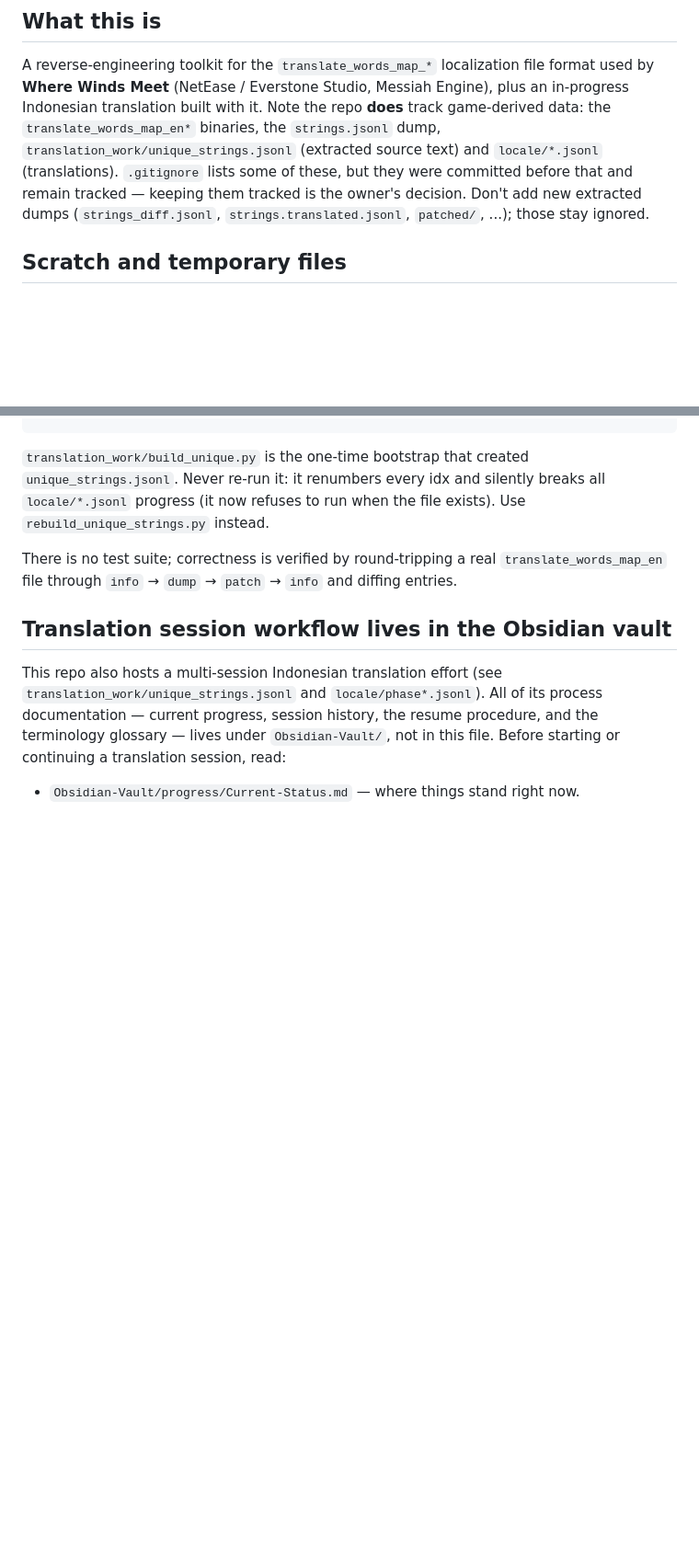
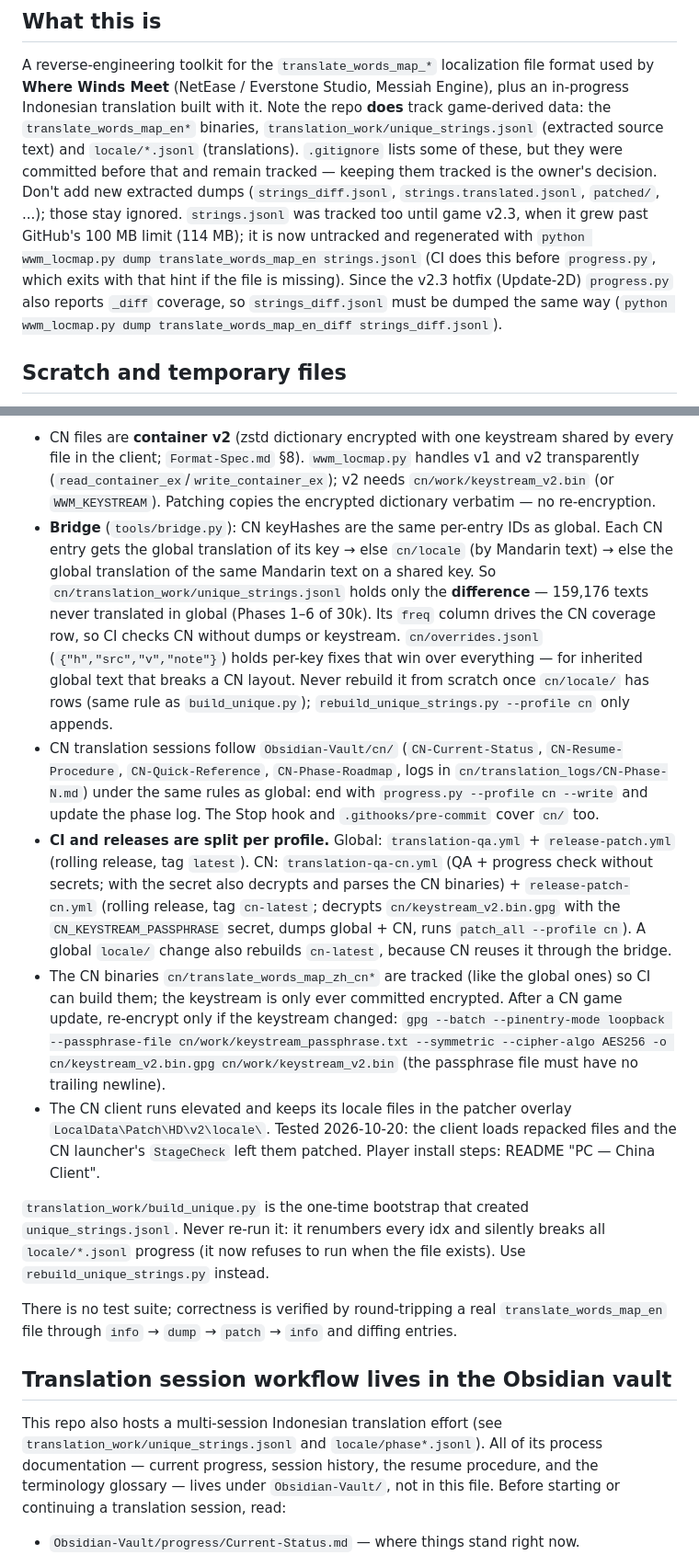
Before and after one commit to oratakashi/where-winds-meet-indonesian-patch, a Markdown page: AGENTS.md, 2 parts joined by grey strips. Shown at 92% size. GitHub-like rendering; blank space fills up the shorter version.

Commit message:
Sync AGENTS.md with CLAUDE.md (CN profile, CI split, v2.3 notes)
Co-Authored-By: Claude Opus 5.5 <noreply@anthropic.com>

```diff
--- a/AGENTS.md
+++ b/AGENTS.md
@@ -7,11 +7,16 @@ This file provides guidance to Codex (Codex.ai/code) when working with code in t
 A reverse-engineering toolkit for the `translate_words_map_*` localization file format used by
 **Where Winds Meet** (NetEase / Everstone Studio, Messiah Engine), plus an in-progress
 Indonesian translation built with it. Note the repo **does** track game-derived data: the
-`translate_words_map_en*` binaries, the `strings.jsonl` dump, `translation_work/unique_strings.jsonl`
+`translate_words_map_en*` binaries, `translation_work/unique_strings.jsonl`
 (extracted source text) and `locale/*.jsonl` (translations). `.gitignore` lists some of these, but
 they were committed before that and remain tracked — keeping them tracked is the owner's decision.
 Don't add new extracted dumps (`strings_diff.jsonl`, `strings.translated.jsonl`, `patched/`, ...);
-those stay ignored.
+those stay ignored. `strings.jsonl` was tracked too until game v2.3, when it grew past GitHub's
+100 MB limit (114 MB); it is now untracked and regenerated with
+`python wwm_locmap.py dump translate_words_map_en strings.jsonl` (CI does this before
+`progress.py`, which exits with that hint if the file is missing). Since the v2.3 hotfix
+(Update-2D) `progress.py` also reports `_diff` coverage, so `strings_diff.jsonl` must be dumped
+the same way (`python wwm_locmap.py dump translate_words_map_en_diff strings_diff.jsonl`).
 
 ## Scratch and temporary files
 
@@ -68,3 +98,34 @@ python tools/patch_all.py [--outdir patched] [--level N]
+- CN files are **container v2** (zstd dictionary encrypted with one keystream shared by every
+  file in the client; `Format-Spec.md` §8). `wwm_locmap.py` handles v1 and v2 transparently
+  (`read_container_ex`/`write_container_ex`); v2 needs `cn/work/keystream_v2.bin` (or
+  `WWM_KEYSTREAM`). Patching copies the encrypted dictionary verbatim — no re-encryption.
+- **Bridge** (`tools/bridge.py`): CN keyHashes are the same per-entry IDs as global. Each CN
+  entry gets the global translation of its key → else `cn/locale` (by Mandarin text) → else
+  the global translation of the same Mandarin text on a shared key. So
+  `cn/translation_work/unique_strings.jsonl` holds only the **difference** — 159,176 texts never
+  translated in global (Phases 1–6 of 30k). Its `freq` column drives the CN coverage row, so CI
+  checks CN without dumps or keystream. `cn/overrides.jsonl` (`{"h","src","v","note"}`) holds
+  per-key fixes that win over everything — for inherited global text that breaks a CN layout.
+  Never rebuild it from scratch once `cn/locale/` has rows
+  (same rule as `build_unique.py`); `rebuild_unique_strings.py --profile cn` only appends.
+- CN translation sessions follow `Obsidian-Vault/cn/` (`CN-Current-Status`, `CN-Resume-Procedure`,
+  `CN-Quick-Reference`, `CN-Phase-Roadmap`, logs in `cn/translation_logs/CN-Phase-N.md`) under the
+  same rules as global: end with `progress.py --profile cn --write` and update the phase log.
+  The Stop hook and `.githooks/pre-commit` cover `cn/` too.
+- **CI and releases are split per profile.** Global: `translation-qa.yml` + `release-patch.yml`
+  (rolling release, tag `latest`). CN: `translation-qa-cn.yml` (QA + progress check without
+  secrets; with the secret also decrypts and parses the CN binaries) + `release-patch-cn.yml`
+  (rolling release, tag `cn-latest`; decrypts `cn/keystream_v2.bin.gpg` with the
+  `CN_KEYSTREAM_PASSPHRASE` secret, dumps global + CN, runs `patch_all --profile cn`). A global
+  `locale/` change also rebuilds `cn-latest`, because CN reuses it through the bridge.
+- The CN binaries `cn/translate_words_map_zh_cn*` are tracked (like the global ones) so CI can
+  build them; the keystream is only ever committed encrypted. After a CN game update, re-encrypt
+  only if the keystream changed: `gpg --batch --pinentry-mode loopback --passphrase-file
+  cn/work/keystream_passphrase.txt --symmetric --cipher-algo AES256 -o cn/keystream_v2.bin.gpg
+  cn/work/keystream_v2.bin` (the passphrase file must have no trailing newline).
+- The CN client runs elevated and keeps its locale files in the patcher overlay
+  `LocalData\Patch\HD\v2\locale\`. Tested 2026-10-20: the client loads repacked files and the CN
+  launcher's `StageCheck` left them patched. Player install steps: README "PC — China Client".
 
 `translation_work/build_unique.py` is the one-time bootstrap that created `unique_strings.jsonl`.
 Never re-run it: it renumbers every idx and silently breaks all `locale/*.jsonl` progress (it now
```
Also changed, not shown: other parts of AGENTS.md (+42 -9 lines).
